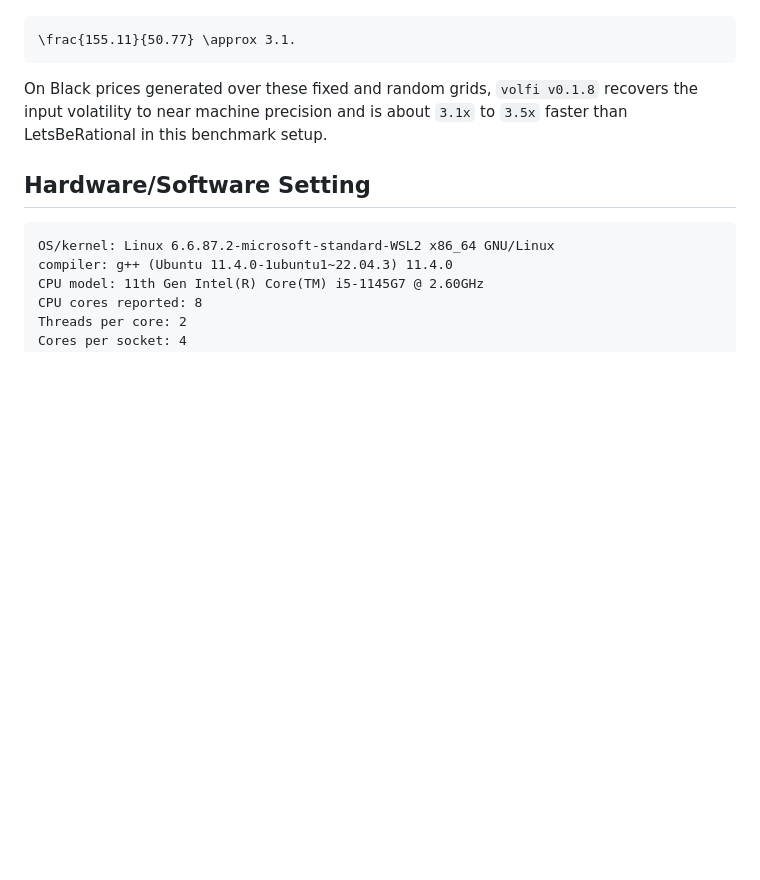
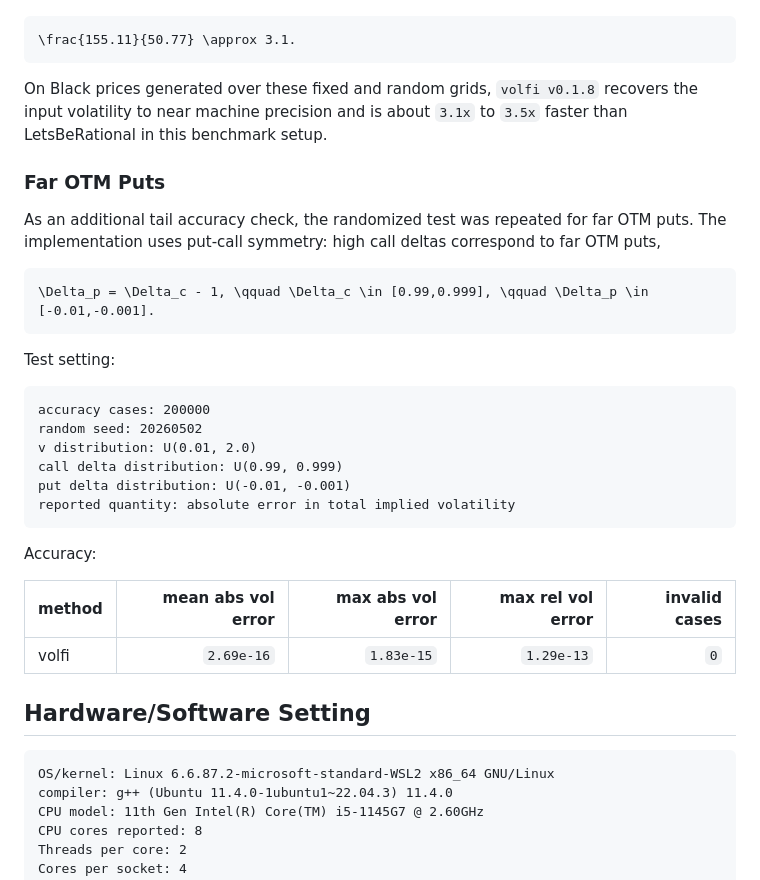
Before and after one commit to wol-fi/volfi, a Markdown page: README.md, the part around the change. GitHub-like rendering; blank space fills up the shorter version.

````diff
--- a/README.md
+++ b/README.md
@@ -214,6 +214,33 @@ Median speed ratio:
 
 On Black prices generated over these fixed and random grids, `volfi v0.1.8` recovers the input volatility to near machine precision and is about `3.1x` to `3.5x` faster than LetsBeRational in this benchmark setup.
 
+### Far OTM Puts
+
+As an additional tail accuracy check, the randomized test was repeated for far OTM puts. The implementation uses put-call symmetry: high call deltas correspond to far OTM puts,
+
+```math
+\Delta_p = \Delta_c - 1, \qquad \Delta_c \in [0.99,0.999], \qquad \Delta_p \in [-0.01,-0.001].
+```
+
+Test setting:
+
+```text
+accuracy cases: 200000
+random seed: 20260502
+v distribution: U(0.01, 2.0)
+call delta distribution: U(0.99, 0.999)
+put delta distribution: U(-0.01, -0.001)
+reported quantity: absolute error in total implied volatility
+```
+
+Accuracy:
+
+| method | mean abs vol error | max abs vol error | max rel vol error | invalid cases |
+|---|---:|---:|---:|---:|
+| volfi | `2.69e-16` | `1.83e-15` | `1.29e-13` | `0` |
+
+
+
 ## Hardware/Software Setting
 
 ```text
````
